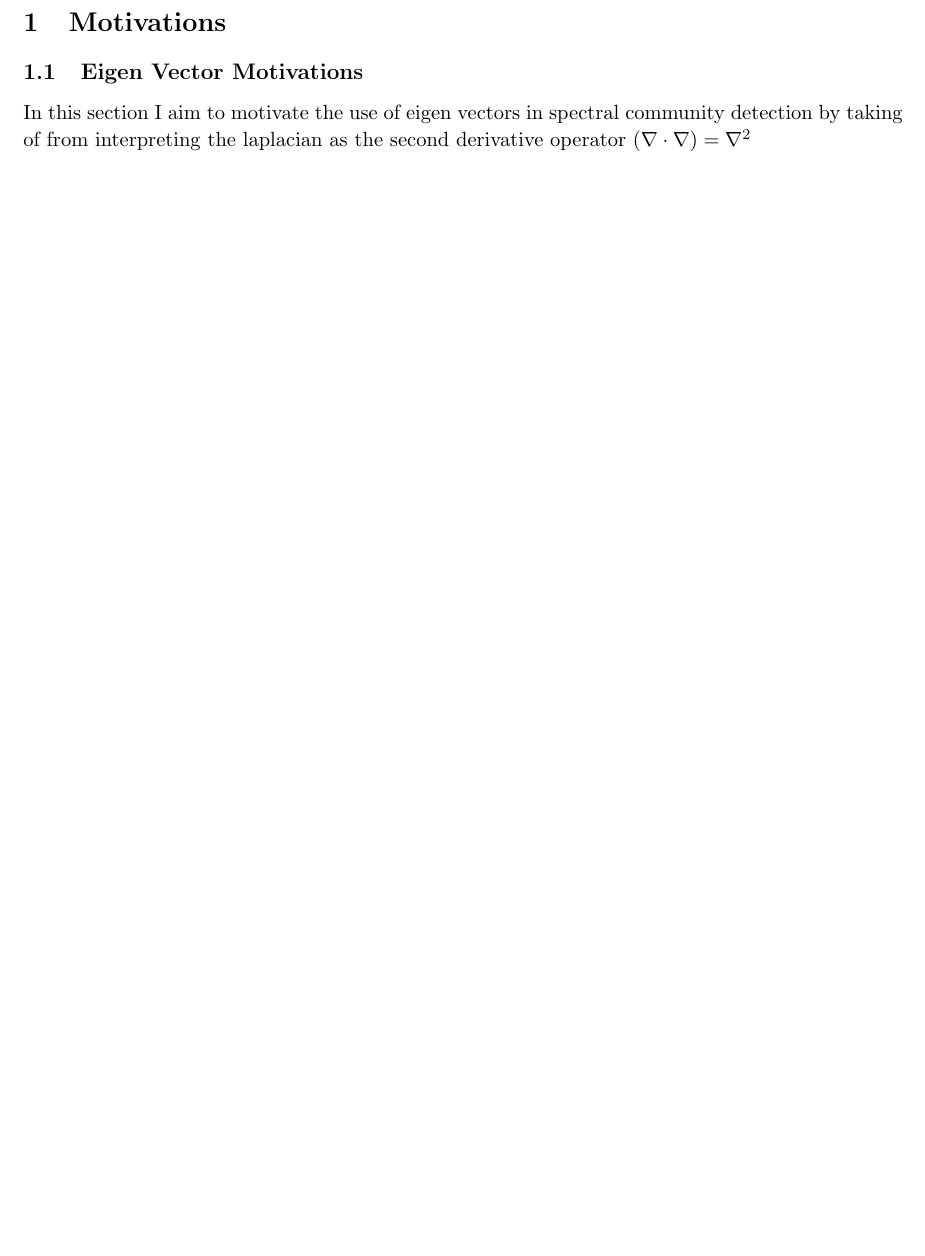
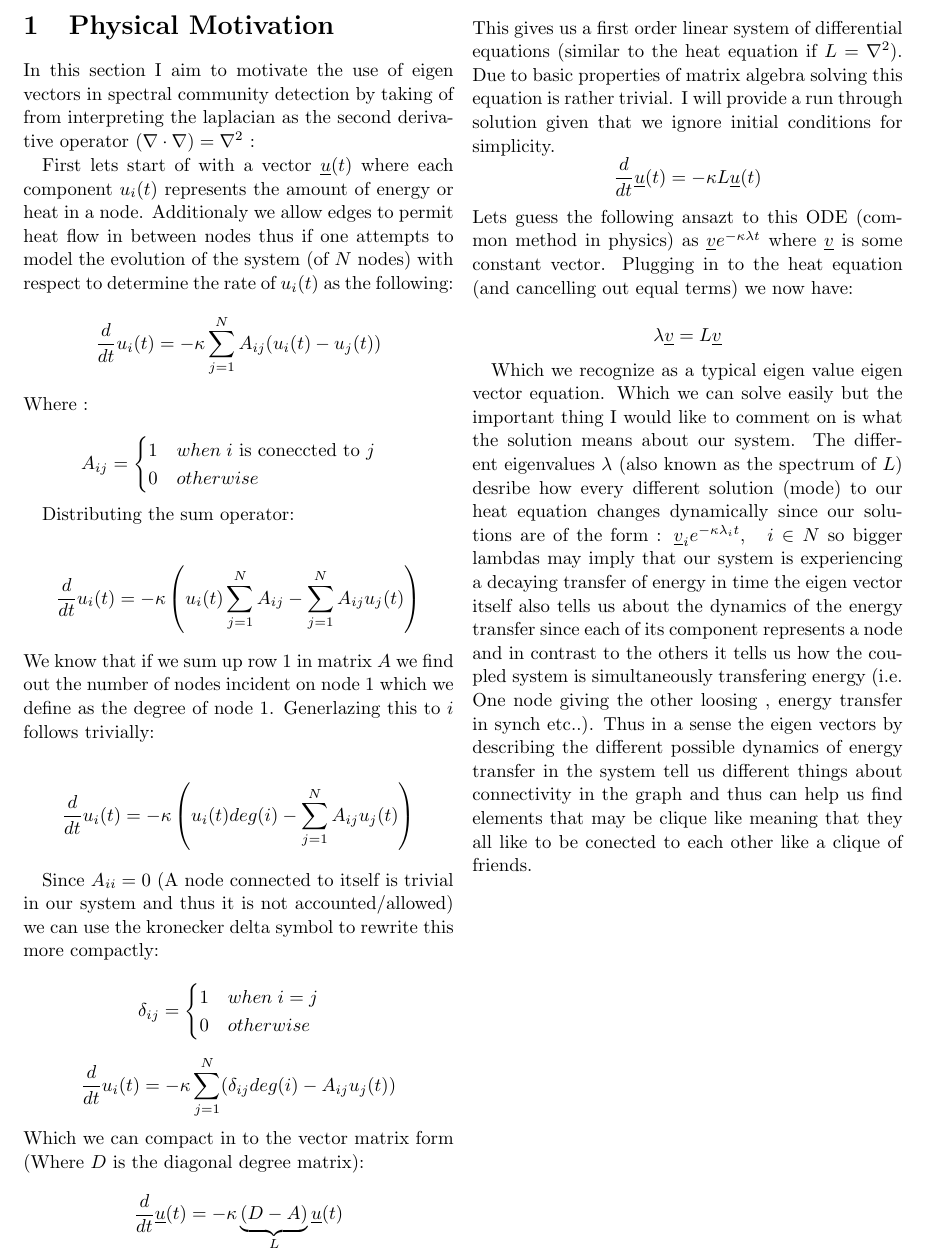
Before and after one commit to franciscovargas/STN-CWK, a LaTeX document (stn_fran.tex): part of the page, cut at the place of the change, the shorter picture padded with empty space. Compiled offline with pdfLaTeX.

Commit message:
final template

```diff
--- a/stn_fran.tex
+++ b/stn_fran.tex
@@ -1,4 +1,4 @@
-\documentclass[11pt]{article}
+\documentclass[8pt,twocolumn]{article}
 \renewcommand{\baselinestretch}{1.05}
 \usepackage{amsmath,amsthm,verbatim,amssymb,amsfonts,amscd, graphicx,listings,mathtools}
 \DeclarePairedDelimiter{\ceil}{\lceil}{\rceil}
@@ -37,10 +37,59 @@
 
 
 
-\section{Motivations}
+\section{Physical Motivation}
+In this section I aim to motivate the use of eigen vectors in spectral community detection by
+taking of from interpreting the laplacian as the second derivative operator $(\nabla \cdot \nabla) = \nabla^{2}$ :
 
-\subsection{Eigen Vector Motivations}
+First lets start of with a vector $\underline{u}(t)$
+where each component $u_{i}(t)$ represents the amount of energy or heat in a node. Additionaly we allow edges to permit heat flow in between nodes thus if one attempts to model the evolution of the system (of $N$ nodes) with respect to determine the rate of $u_{i}(t)$  as the following:
+\[
+\frac{d}{dt}u_{i}(t) = -\kappa \sum_{j=1}^{N}A_{ij}(u_{i}(t) -u_{j}(t))
+\]
+Where :
 
-In this section I aim to motivate the use of eigen vectors in spectral community detection by
-taking of from interpreting the laplacian as the second derivative operator $(\nabla \cdot \nabla) = \nabla^{2}$
+\[ A_{ij} = \begin{cases}
+   1 \quad when \; i \text{ is coneccted to } j \\
+   0 \quad otherwise
+   \end{cases}
+\]
+
+Distributing the sum operator:
+
+\[
+\frac{d}{dt}u_{i}(t) = -\kappa \left( u_{i}(t) \sum_{j=1}^{N}A_{ij}-  \sum_{j=1}^{N}A_{ij}u_{j}(t) \right )
+\]
+We know that if we sum up row 1 in matrix $A$ we find out the number of nodes incident on node 1 which we define as the degree of node 1. Generlazing this to $i$ follows trivially:
+
+\[
+\frac{d}{dt}u_{i}(t) = -\kappa \left( u_{i}(t) deg(i)-  \sum_{j=1}^{N}A_{ij}u_{j}(t) \right )
+\]
+
+Since $A_{ii}=0$  (A node connected to itself is trivial in our system and thus it is not accounted/allowed) we can use the kronecker delta symbol to rewrite this more compactly:
+
+\[ \delta_{ij} = \begin{cases}
+   1 \quad when \; i = j \\
+   0 \quad otherwise
+   \end{cases}
+\]
+
+\[
+\frac{d}{dt}u_{i}(t) = -\kappa \sum_{j=1}^{N}(\delta_{ij} deg(i) -A_{ij}u_{j}(t))
+\]
+Which we can compact in to the vector matrix form (Where $D$ is the diagonal degree matrix):
+\[
+\frac{d}{dt}\underline{u}(t) = -\kappa\underbrace{(D -A)}_{L}\underline{u}(t)
+\]
+This gives us a first order linear system of differential equations (similar to the heat equation if $L = \nabla^{2}$). Due to basic properties of matrix algebra solving this equation is rather trivial. I will provide a run through solution given that we ignore initial conditions for simplicity.
+\[
+\frac{d}{dt}\underline{u}(t) = -\kappa L\underline{u}(t)
+\]
+Lets guess the following ansazt to this ODE (common method in physics) as $\underline{v}e^{-\kappa\lambda t}$ where $\underline{v}$ is some constant vector. Plugging in to the heat equation (and cancelling out equal terms) we now have:
+
+\[
+ \lambda \underline{v} = L \underline{v}
+\]
+
+Which we recognize as a typical eigen value eigen vector equation. Which we can solve easily but the important thing I would like to comment on is what the solution means about our system. The different eigenvalues $\lambda$ (also known as the spectrum of $L$) desribe how every different solution (mode) to our heat equation changes dynamically since our solutions are of the form :  $\underline{v}_{i}e^{-\kappa\lambda_{i} t}, \quad i \in N$ so bigger lambdas may imply that our system is experiencing a decaying transfer of energy in time the eigen vector itself also tells us about the dynamics of the energy transfer since each of its component represents a node and in contrast to the others it tells us how the coupled system is simultaneously transfering energy (i.e. One node giving the other loosing , energy transfer in synch etc..). Thus in a sense the eigen vectors by describing the different possible dynamics of energy transfer in the system tell us different things about connectivity in the graph and thus can  help us find elements that may be clique like meaning that they all like to be conected to each other like a clique of friends.
+
 \end{document}
```
Also changed, not shown: stn_fran.pdf, 5 other files.
